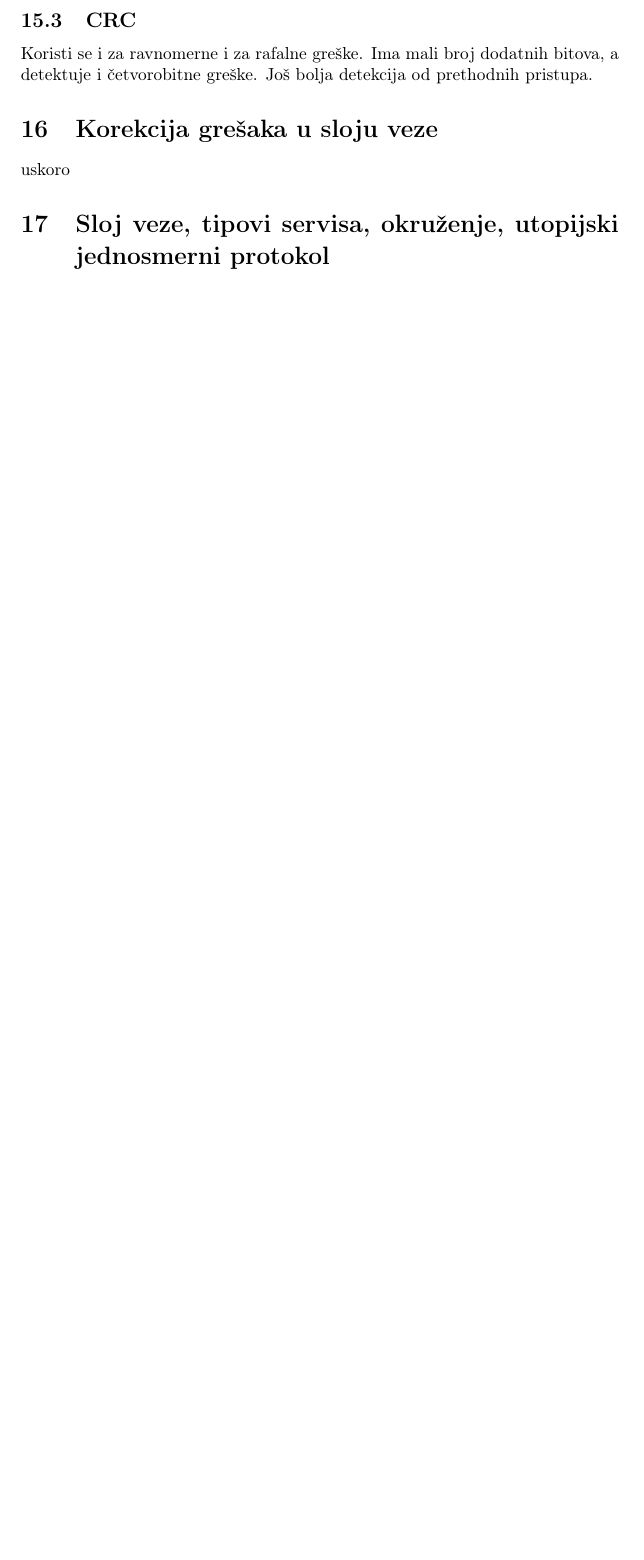
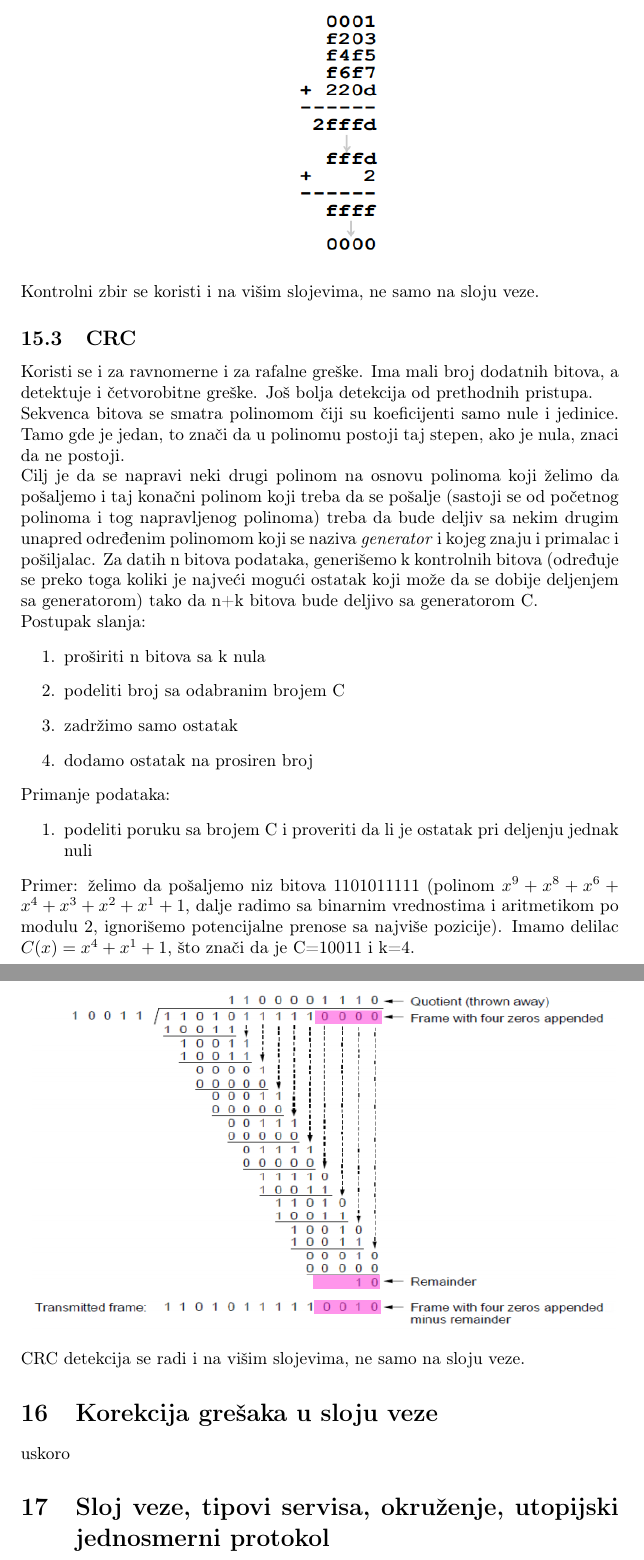
Before and after one commit to CrackYSK/MR, a LaTeX document (usmeni.tex): part of page 32 of 74 before the commit and two parts of pages 32 and 33 of 75 after it, the two joined at a grey line, cut at the place of the change, the shorter picture padded with empty space. Compiled offline with pdfLaTeX.

Commit message:
dodato 15. pitanje

```diff
--- a/usmeni.tex
+++ b/usmeni.tex
@@ -563,8 +564,28 @@ Proces prihvatanja:
 \includegraphics[width=2cm, height=5cm]{kontZbir2}\\
 \end{center}
 \end{enumerate}
+Kontrolni zbir se koristi i na višim slojevima, ne samo na sloju veze.
 \subsection{CRC}
-Koristi se i za ravnomerne i za rafalne greške. Ima mali broj dodatnih bitova, a detektuje i četvorobitne greške. Još bolja detekcija od prethodnih pristupa.
+Koristi se i za ravnomerne i za rafalne greške. Ima mali broj dodatnih bitova, a detektuje i četvorobitne greške. Još bolja detekcija od prethodnih pristupa. \\
+Sekvenca bitova se smatra polinomom čiji su koeficijenti samo nule i jedinice. Tamo gde je jedan, to znači da u polinomu postoji taj stepen, ako je nula, znaci da ne postoji.\\
+Cilj je da se napravi neki drugi polinom na osnovu polinoma koji želimo da pošaljemo i taj konačni polinom koji treba da se pošalje (sastoji se od početnog polinoma i tog napravljenog polinoma) treba da bude deljiv sa nekim drugim unapred određenim polinomom koji se naziva \textit{generator} i kojeg znaju i primalac i pošiljalac. Za datih n bitova podataka, generišemo k kontrolnih bitova (određuje se preko toga koliki je najveći mogući ostatak koji može da se dobije deljenjem sa generatorom) tako da n+k bitova bude deljivo sa generatorom C.\\
+Postupak slanja:
+\begin{enumerate}
+\item proširiti n bitova sa k nula
+\item podeliti broj sa odabranim brojem C
+\item zadržimo samo ostatak
+\item dodamo ostatak na prosiren broj
+\end{enumerate}
+Primanje podataka:
+\begin{enumerate}
+\item podeliti poruku sa brojem C i proveriti da li je ostatak pri deljenju jednak nuli
+\end{enumerate}
+Primer: želimo da pošaljemo niz bitova 1101011111 (polinom $ x^{9}+x^{8}+x^{6}+x^{4}+x^{3}+x^{2}+x^{1}+1 $, dalje radimo sa binarnim vrednostima i aritmetikom po modulu 2, ignorišemo potencijalne prenose sa najviše pozicije). Imamo delilac $C(x)= x^{4} + x^{1} + 1 $, što znači da je C=10011 i k=4.
+\begin{center}
+\includegraphics[width=12cm, height=7cm]{crc}\\
+\end{center}
+CRC detekcija se radi i na višim slojevima, ne samo na sloju veze.
+
 \section{Korekcija grešaka u sloju veze}
 uskoro
 \section{Sloj veze, tipovi servisa, okruženje, utopijski jednosmerni protokol}
```
Also changed, not shown: images/crc.png (added), usmeni.tex (5 more changed lines).
